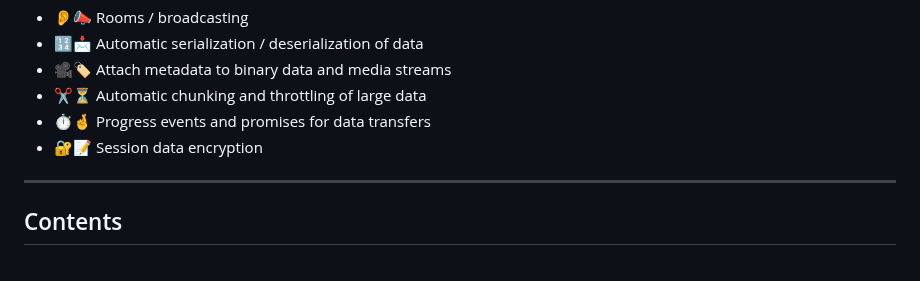
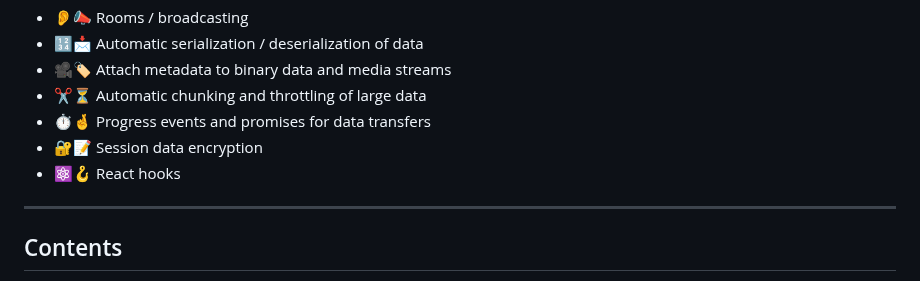
Before and after one commit to dmotz/trystero, a Markdown page: README.md, the part around the change. Rendered like a GitHub page.

Commit message:
added react hooks to readme

```diff
--- a/README.md
+++ b/README.md
@@ -21,6 +21,7 @@ on top of WebRTC:
 - ✂️⏳ Automatic chunking and throttling of large data
 - ⏱🤞 Progress events and promises for data transfers
 - 🔐📝 Session data encryption
+- ⚛️🪝 React hooks
 
 ---
 
```
